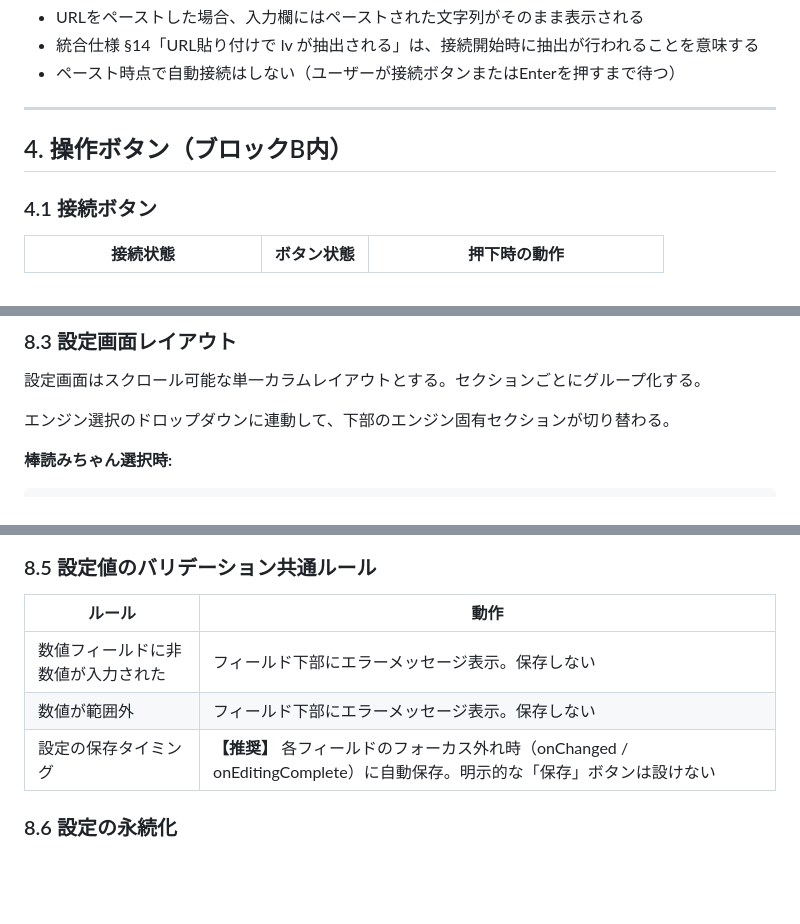
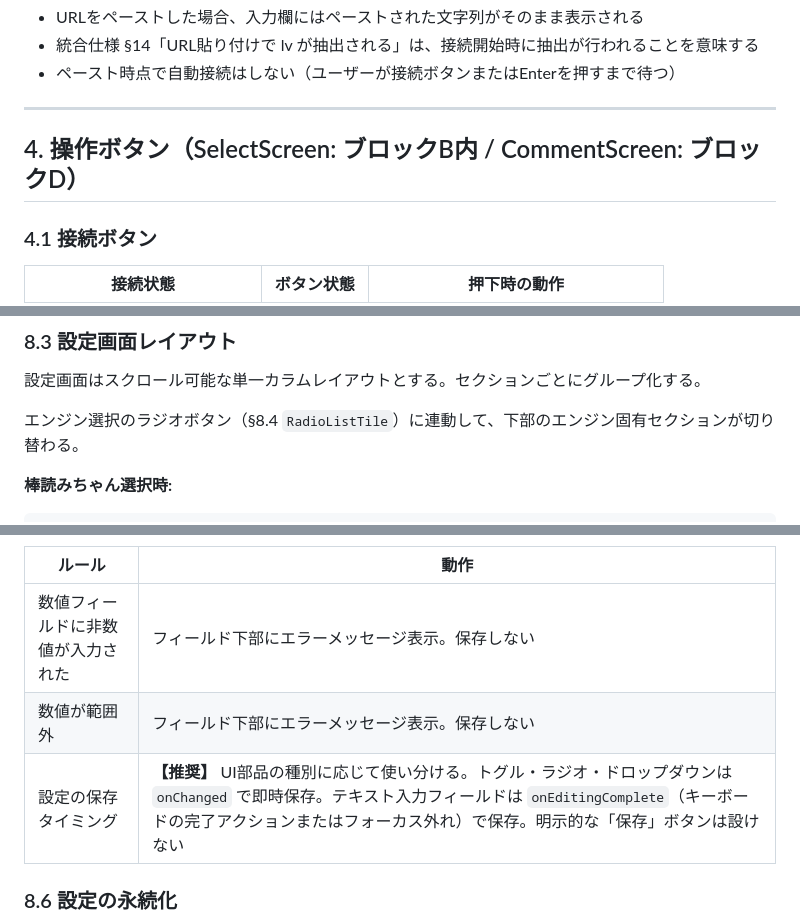
Before and after one commit to sahya/comerune, a Markdown page: docs/specs/UI_Specification.md, 3 parts joined by grey strips. GitHub-like rendering; blank space fills up the shorter version.

Commit message:
docs: update UI specification for button sections and layout details

````diff
--- a/docs/specs/UI_Specification.md
+++ b/docs/specs/UI_Specification.md
@@ -134,7 +134,7 @@ v1.2 では以下の3画面構成とする。
 
 ---
 
-## 4. 操作ボタン（ブロックB内）
+## 4. 操作ボタン（SelectScreen: ブロックB内 / CommentScreen: ブロックD）
 
 ### 4.1 接続ボタン
 
@@ -379,7 +379,7 @@ NDGR 接続時、「過去コメント取得件数」設定に基づいて過去
 
 設定画面はスクロール可能な単一カラムレイアウトとする。セクションごとにグループ化する。
 
-エンジン選択のドロップダウンに連動して、下部のエンジン固有セクションが切り替わる。
+エンジン選択のラジオボタン（§8.4 `RadioListTile`）に連動して、下部のエンジン固有セクションが切り替わる。
 
 **棒読みちゃん選択時:**
 ```
@@ -642,7 +642,7 @@ VOICEVOX の `/audio_query` で生成されるクエリのパラメータを調
 |--------|------|
 | 数値フィールドに非数値が入力された | フィールド下部にエラーメッセージ表示。保存しない |
 | 数値が範囲外 | フィールド下部にエラーメッセージ表示。保存しない |
-| 設定の保存タイミング | **【推奨】** 各フィールドのフォーカス外れ時（onChanged / onEditingComplete）に自動保存。明示的な「保存」ボタンは設けない |
+| 設定の保存タイミング | **【推奨】** UI部品の種別に応じて使い分ける。トグル・ラジオ・ドロップダウンは `onChanged` で即時保存。テキスト入力フィールドは `onEditingComplete`（キーボードの完了アクションまたはフォーカス外れ）で保存。明示的な「保存」ボタンは設けない |
 
 ### 8.6 設定の永続化
 
````
